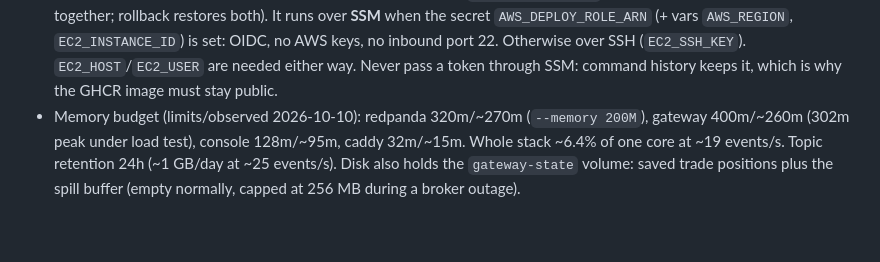
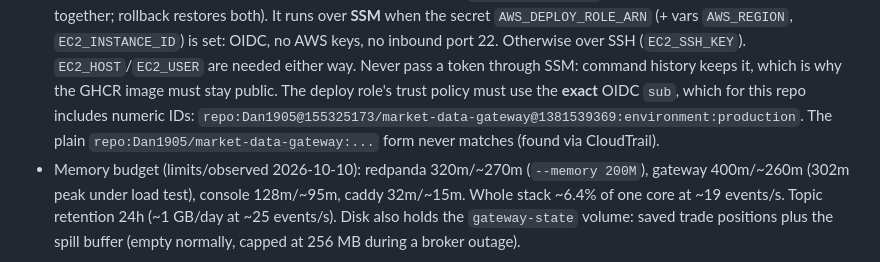
Before and after one commit to Dan1905/market-data-gateway, a Markdown page: CLAUDE.md, the part around the change. Drawn GitHub-style; blank space fills up the shorter version.

```diff
--- a/CLAUDE.md
+++ b/CLAUDE.md
@@ -190,6 +190,9 @@ the PNGs. Keep diagrams under ~800 px natural width (GitHub's column is ~830 px)
   `EC2_INSTANCE_ID`) is set: OIDC, no AWS keys, no inbound port 22. Otherwise over SSH
   (`EC2_SSH_KEY`). `EC2_HOST`/`EC2_USER` are needed either way. Never pass a token through SSM:
   command history keeps it, which is why the GHCR image must stay public.
+  The deploy role's trust policy must use the **exact** OIDC `sub`, which for this repo includes
+  numeric IDs: `repo:Dan1905@155325173/market-data-gateway@1381539369:environment:production`.
+  The plain `repo:Dan1905/market-data-gateway:...` form never matches (found via CloudTrail).
 - Memory budget (limits/observed 2026-10-10): redpanda 320m/~270m (`--memory 200M`), gateway 400m/~260m
   (302m peak under load test), console 128m/~95m, caddy 32m/~15m. Whole stack ~6.4% of one core at ~19 events/s. Topic retention 24h (~1 GB/day at ~25 events/s).
   Disk also holds the `gateway-state` volume: saved trade positions plus the spill buffer (empty normally, capped at 256 MB during a broker outage).
```
Also changed, not shown: deploy/README.md (+11 -1 lines).
